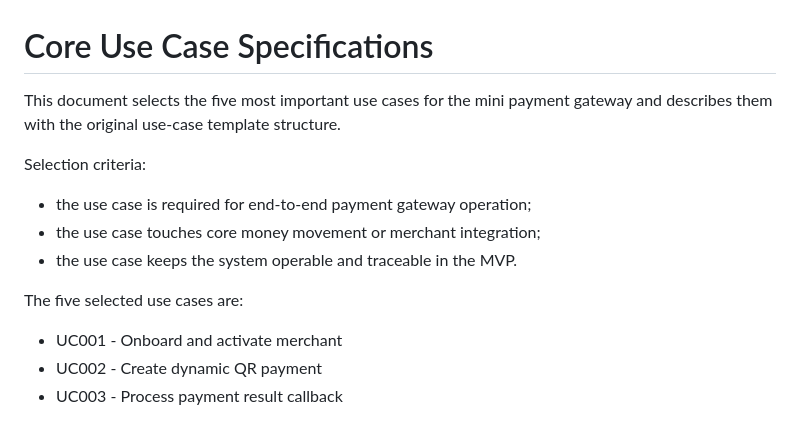
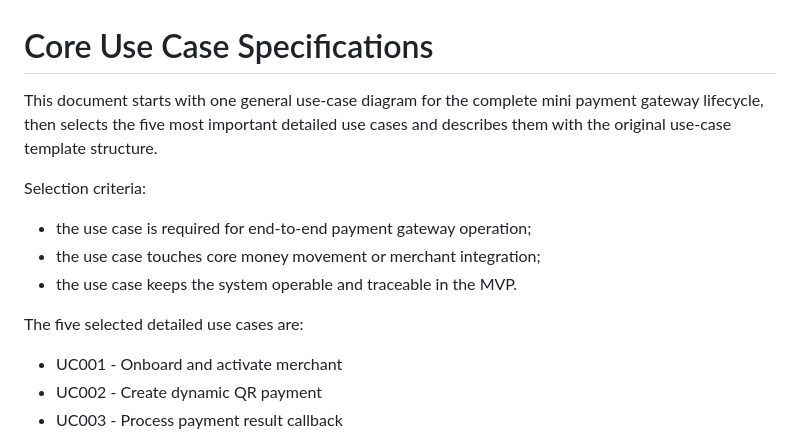
Before and after one commit to biabeogo147/mini-payment-gateway, a Markdown page: docs/product/use-cases.md, the part around one of its changes. Drawn GitHub-style.

```diff
--- a/docs/product/use-cases.md
+++ b/docs/product/use-cases.md
@@ -1,7 +1,8 @@
 # Core Use Case Specifications
 
-This document selects the five most important use cases for the mini payment
-gateway and describes them with the original use-case template structure.
+This document starts with one general use-case diagram for the complete mini
+payment gateway lifecycle, then selects the five most important detailed use
+cases and describes them with the original use-case template structure.
 
 Selection criteria:
 
@@ -9,7 +10,7 @@ Selection criteria:
 - the use case touches core money movement or merchant integration;
 - the use case keeps the system operable and traceable in the MVP.
 
-The five selected use cases are:
+The five selected detailed use cases are:
 
 - UC001 - Onboard and activate merchant
 - UC002 - Create dynamic QR payment
```
Also changed, not shown: other parts of docs/product/use-cases.md (+57 -0 lines).
